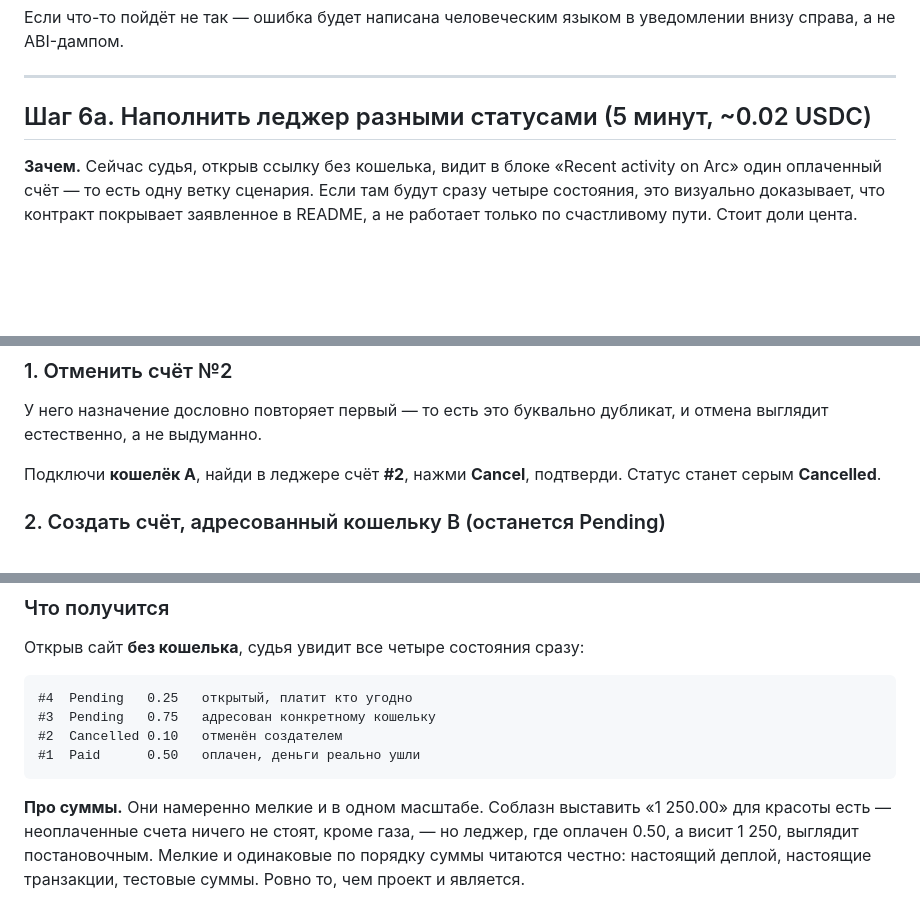
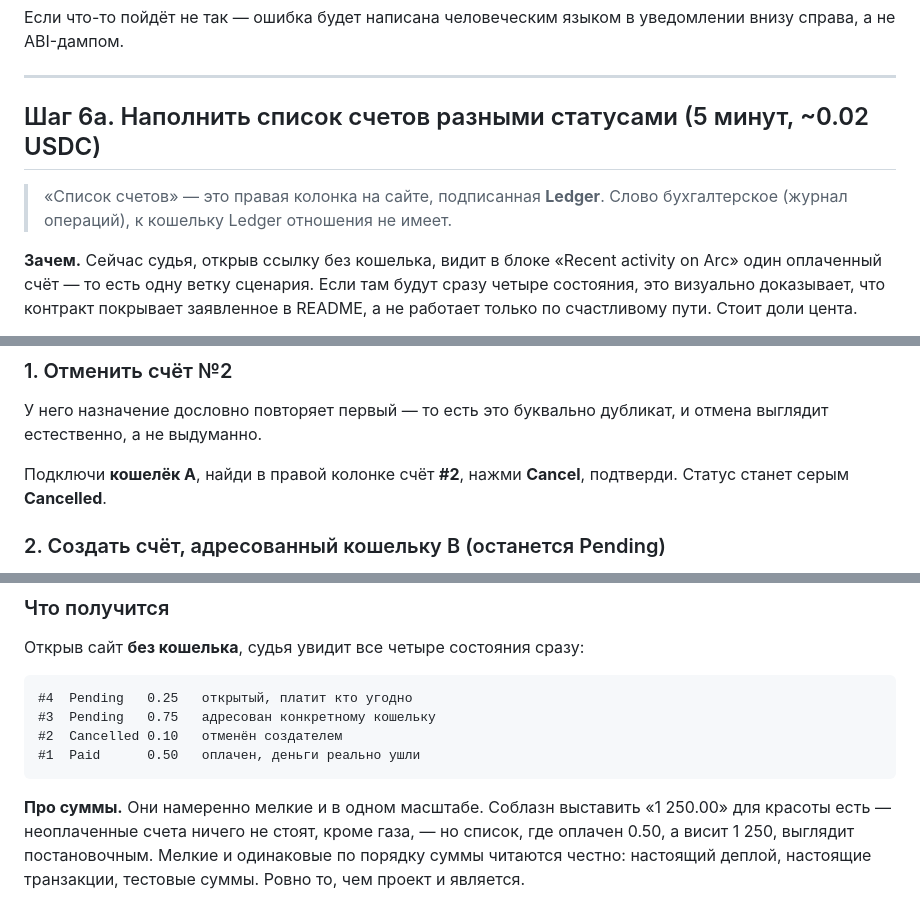
Before and after one commit to Dengel88/arc-invoicing, a Markdown page: MORNING.md, 3 parts joined by grey strips. GitHub-like rendering; blank space fills up the shorter version.

````diff
--- a/MORNING.md
+++ b/MORNING.md
@@ -257,7 +257,10 @@ vercel --prod
 
 ---
 
-## Шаг 6а. Наполнить леджер разными статусами (5 минут, ~0.02 USDC)
+## Шаг 6а. Наполнить список счетов разными статусами (5 минут, ~0.02 USDC)
+
+> «Список счетов» — это правая колонка на сайте, подписанная **Ledger**. Слово
+> бухгалтерское (журнал операций), к кошельку Ledger отношения не имеет.
 
 **Зачем.** Сейчас судья, открыв ссылку без кошелька, видит в блоке «Recent activity on
 Arc» один оплаченный счёт — то есть одну ветку сценария. Если там будут сразу четыре
@@ -278,7 +281,7 @@ Arc» один оплаченный счёт — то есть одну ветк
 У него назначение дословно повторяет первый — то есть это буквально дубликат, и отмена
 выглядит естественно, а не выдуманно.
 
-Подключи **кошелёк A**, найди в леджере счёт **#2**, нажми **Cancel**, подтверди.
+Подключи **кошелёк A**, найди в правой колонке счёт **#2**, нажми **Cancel**, подтверди.
 Статус станет серым **Cancelled**.
 
 ### 2. Создать счёт, адресованный кошельку B (останется Pending)
@@ -311,7 +314,7 @@ Arc» один оплаченный счёт — то есть одну ветк
 ```
 
 **Про суммы.** Они намеренно мелкие и в одном масштабе. Соблазн выставить «1 250.00»
-для красоты есть — неоплаченные счета ничего не стоят, кроме газа, — но леджер, где
+для красоты есть — неоплаченные счета ничего не стоят, кроме газа, — но список, где
 оплачен 0.50, а висит 1 250, выглядит постановочным. Мелкие и одинаковые по порядку
 суммы читаются честно: настоящий деплой, настоящие транзакции, тестовые суммы. Ровно
 то, чем проект и является.
````
Also changed, not shown: video/CAPTURE.md (+24 -8 lines).
